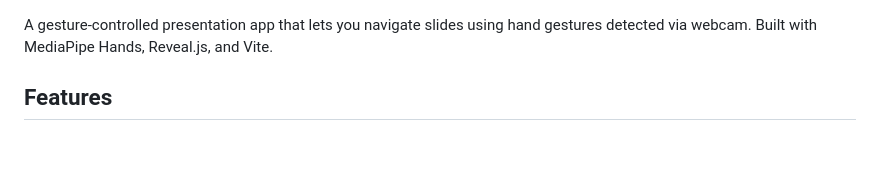
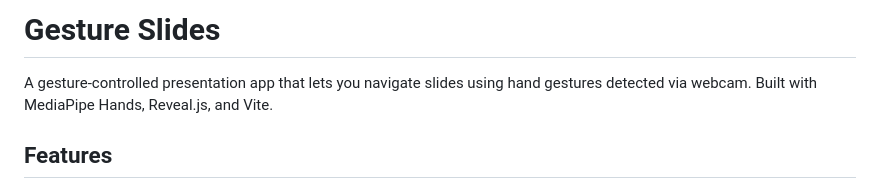
Before and after one commit to pillowexpress/gesture-slides, a Markdown page: README.md, the part around the change. GitHub-like rendering; blank space fills up the shorter version.

```diff
--- a/README.md
+++ b/README.md
@@ -1,3 +1,4 @@
+# Gesture Slides
 A gesture-controlled presentation app that lets you navigate slides using hand gestures detected via webcam. Built with MediaPipe Hands, Reveal.js, and Vite.
 
 ## Features
```
